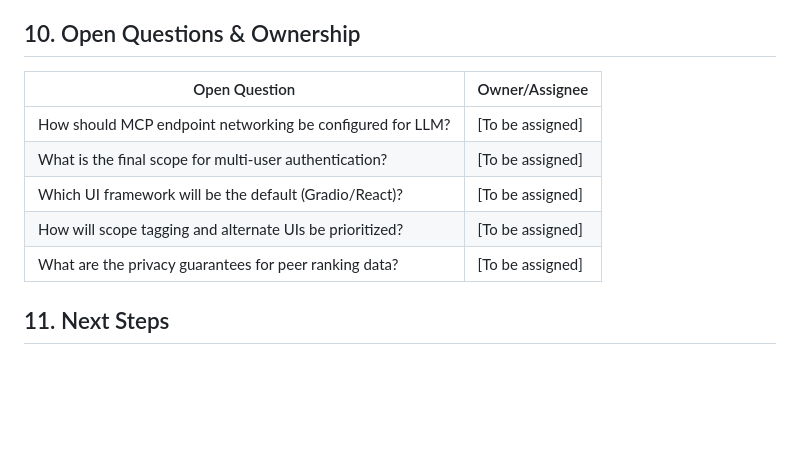
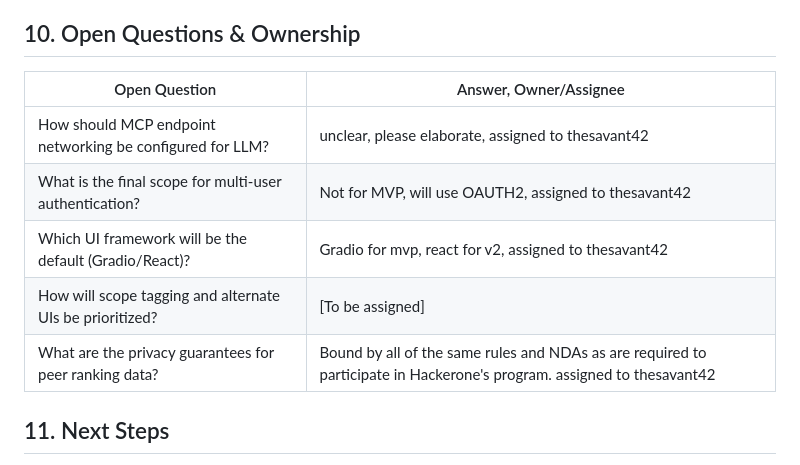
Before and after one commit to thesavant42/bigshot, a Markdown page: docs/PRD.md, the part around the change. Rendered like a GitHub page; blank space fills up the shorter version.

Commit message:
Update PRD.md
added clarity

```diff
--- a/docs/PRD.md
+++ b/docs/PRD.md
@@ -80,13 +80,13 @@ Enable bug bounty hunters and security researchers to efficiently analyze, track
 
 ## 10. Open Questions & Ownership
 
-| Open Question                                            | Owner/Assignee      |
+| Open Question                                            | Answer, Owner/Assignee      |
 |----------------------------------------------------------|---------------------|
-| How should MCP endpoint networking be configured for LLM? | [To be assigned]    |
-| What is the final scope for multi-user authentication?    | [To be assigned]    |
-| Which UI framework will be the default (Gradio/React)?   | [To be assigned]    |
+| How should MCP endpoint networking be configured for LLM? | unclear, please elaborate, assigned to thesavant42    |
+| What is the final scope for multi-user authentication?    | Not for MVP, will use OAUTH2, assigned to thesavant42    |
+| Which UI framework will be the default (Gradio/React)?   | Gradio for mvp, react for v2, assigned to thesavant42    |
 | How will scope tagging and alternate UIs be prioritized?  | [To be assigned]    |
-| What are the privacy guarantees for peer ranking data?    | [To be assigned]    |
+| What are the privacy guarantees for peer ranking data?    | Bound by all of the same rules and NDAs as are required to participate in Hackerone's program. assigned to thesavant42    |
 
 ## 11. Next Steps
 
```
